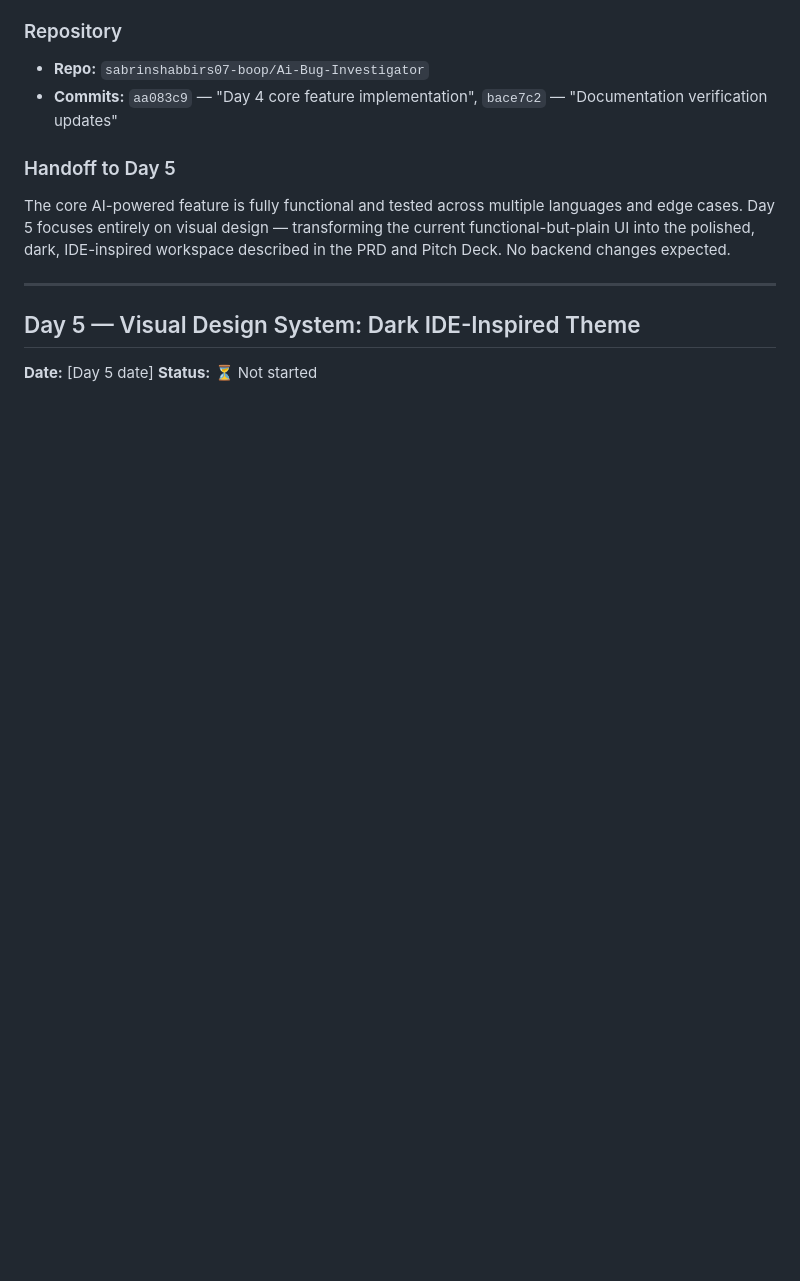
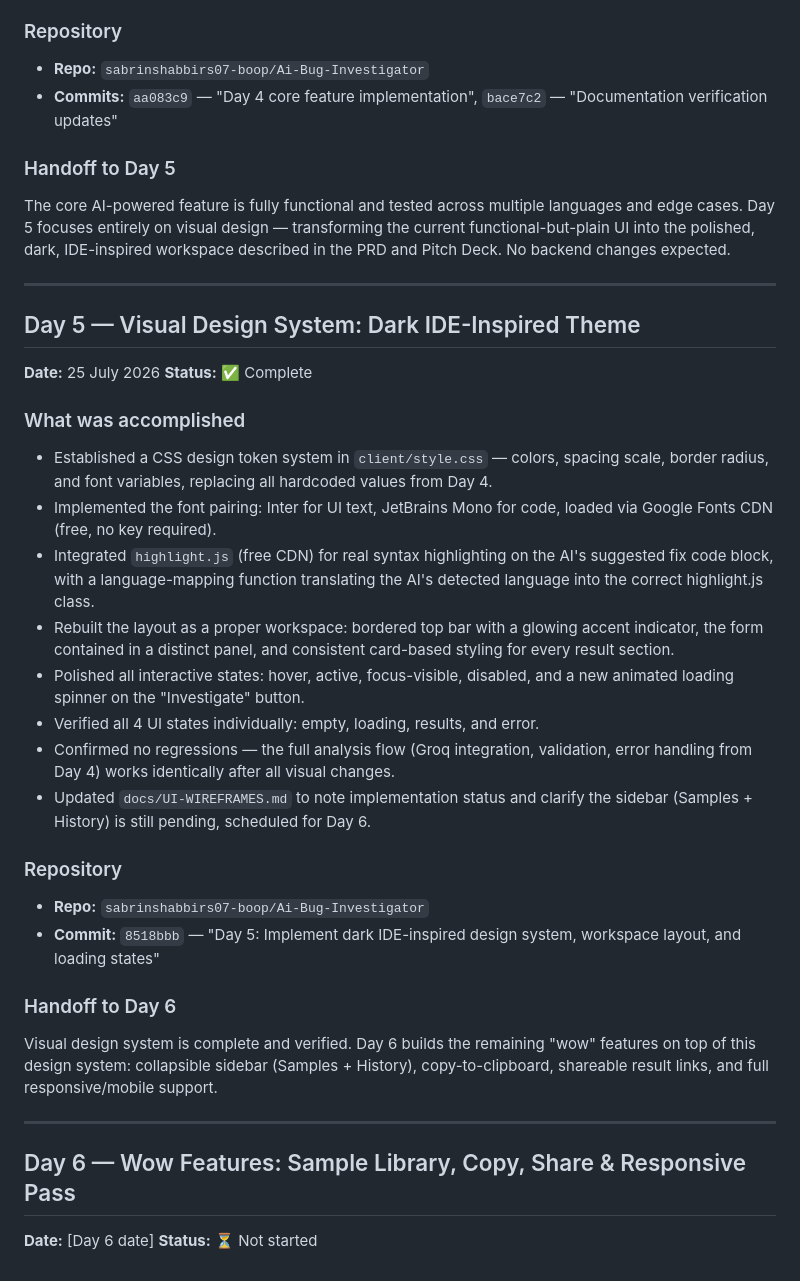
Before and after one commit to sabrinshabbirs07-boop/Ai-Bug-Investigator, a Markdown page: PROJECT-LOG.md, the part around the change. Rendered like a GitHub page; blank space fills up the shorter version.

```diff
--- a/PROJECT-LOG.md
+++ b/PROJECT-LOG.md
@@ -100,5 +100,28 @@ The core AI-powered feature is fully functional and tested across multiple langu
 ---
 
 ## Day 5 — Visual Design System: Dark IDE-Inspired Theme
-**Date:** [Day 5 date]
+**Date:** 25 July 2026
+**Status:** ✅ Complete
+
+### What was accomplished
+- Established a CSS design token system in `client/style.css` — colors, spacing scale, border radius, and font variables, replacing all hardcoded values from Day 4.
+- Implemented the font pairing: Inter for UI text, JetBrains Mono for code, loaded via Google Fonts CDN (free, no key required).
+- Integrated `highlight.js` (free CDN) for real syntax highlighting on the AI's suggested fix code block, with a language-mapping function translating the AI's detected language into the correct highlight.js class.
+- Rebuilt the layout as a proper workspace: bordered top bar with a glowing accent indicator, the form contained in a distinct panel, and consistent card-based styling for every result section.
+- Polished all interactive states: hover, active, focus-visible, disabled, and a new animated loading spinner on the "Investigate" button.
+- Verified all 4 UI states individually: empty, loading, results, and error.
+- Confirmed no regressions — the full analysis flow (Groq integration, validation, error handling from Day 4) works identically after all visual changes.
+- Updated `docs/UI-WIREFRAMES.md` to note implementation status and clarify the sidebar (Samples + History) is still pending, scheduled for Day 6.
+
+### Repository
+- **Repo:** `sabrinshabbirs07-boop/Ai-Bug-Investigator`
+- **Commit:** `8518bbb` — "Day 5: Implement dark IDE-inspired design system, workspace layout, and loading states"
+
+### Handoff to Day 6
+Visual design system is complete and verified. Day 6 builds the remaining "wow" features on top of this design system: collapsible sidebar (Samples + History), copy-to-clipboard, shareable result links, and full responsive/mobile support.
+
+---
+
+## Day 6 — Wow Features: Sample Library, Copy, Share & Responsive Pass
+**Date:** [Day 6 date]
 **Status:** ⏳ Not started
```
